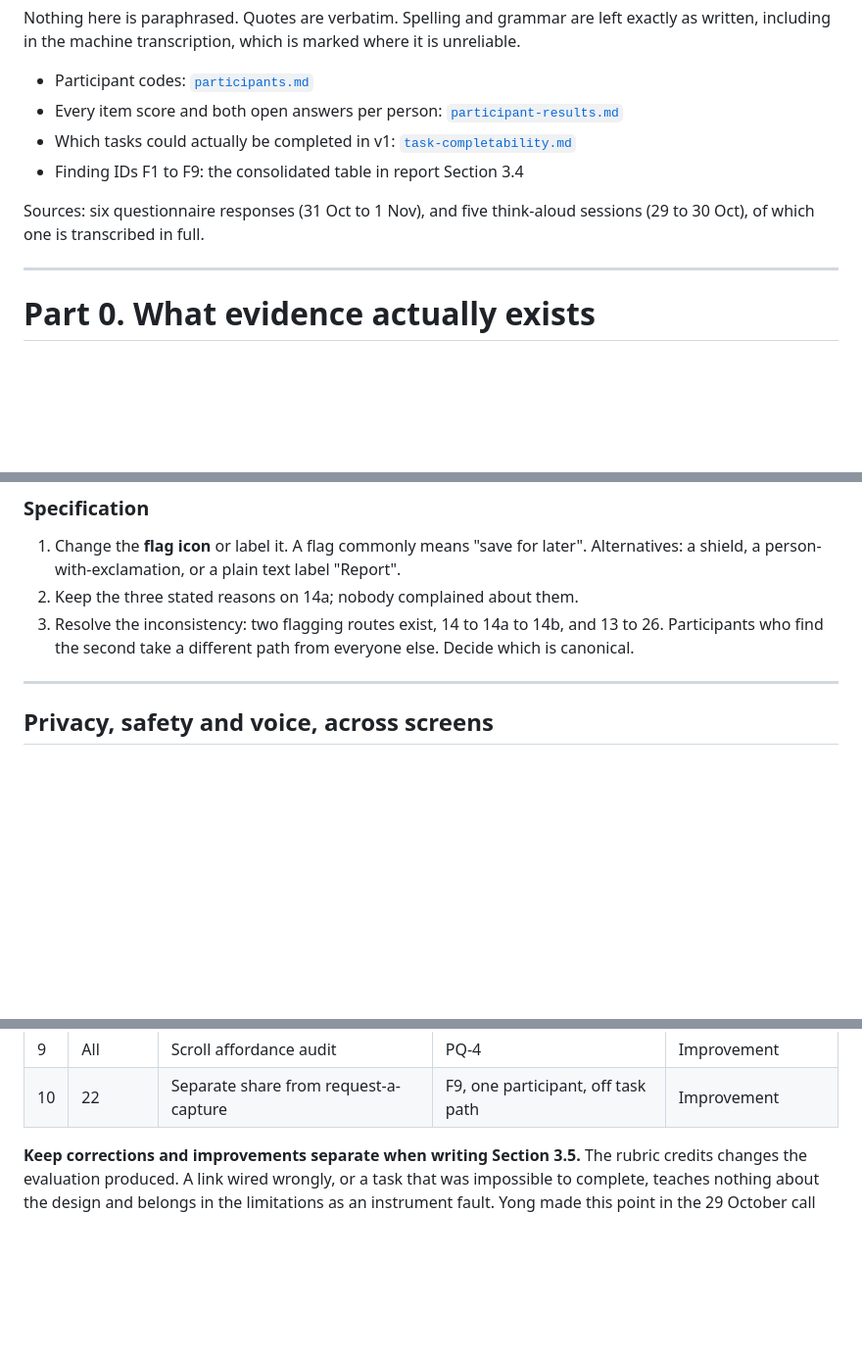
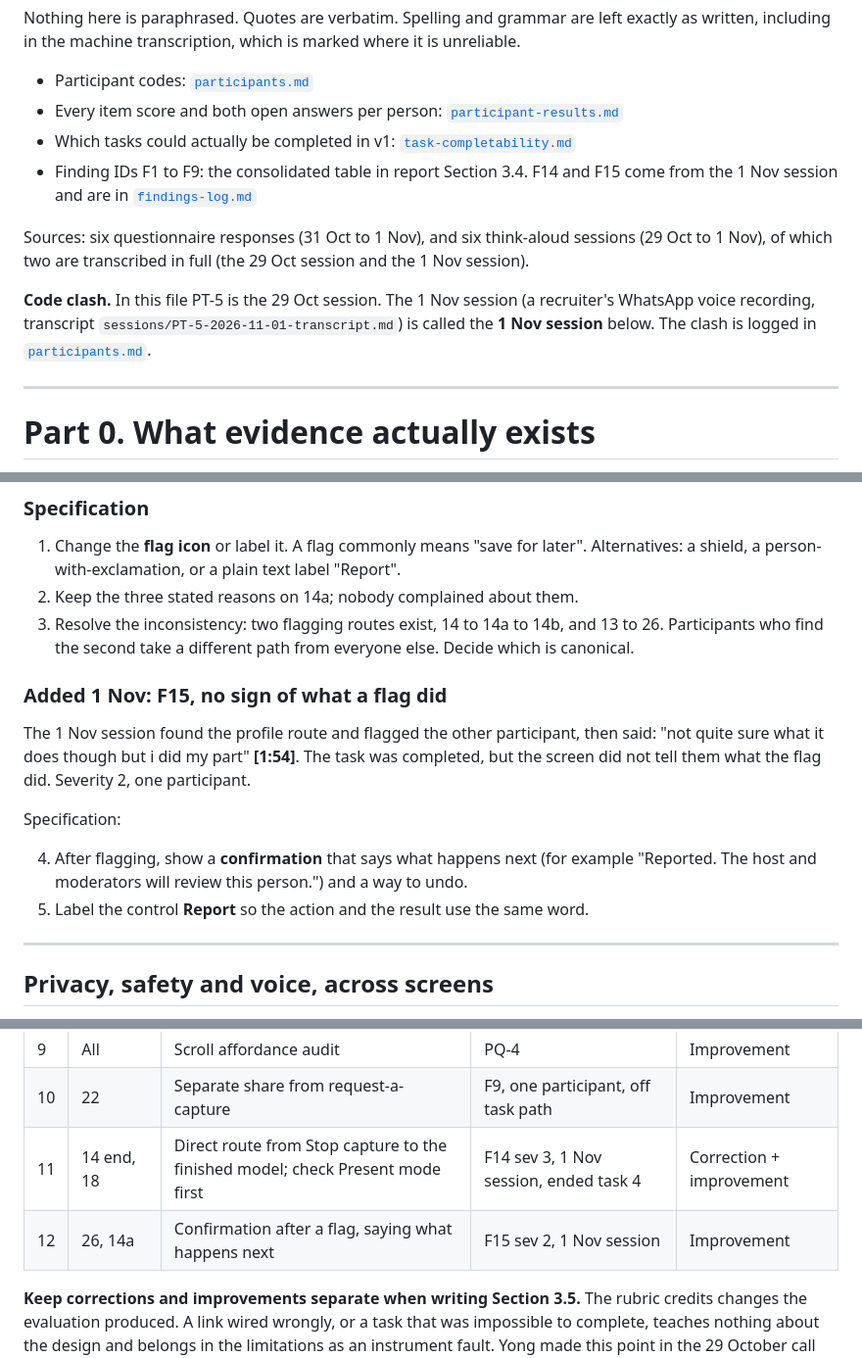
Before and after one commit to kakwak123/INFO90007-chronomap-app-2026-s2, a Markdown page: docs/evaluation/v2-changes.md, 3 parts joined by grey strips. Shown at 98% size. Drawn GitHub-style; blank space fills up the shorter version.

```diff
--- a/docs/evaluation/v2-changes.md
+++ b/docs/evaluation/v2-changes.md
@@ -10,10 +10,15 @@ written, including in the machine transcription, which is marked where it is unr
 - Participant codes: [`participants.md`](participants.md)
 - Every item score and both open answers per person: [`participant-results.md`](participant-results.md)
 - Which tasks could actually be completed in v1: [`task-completability.md`](task-completability.md)
-- Finding IDs F1 to F9: the consolidated table in report Section 3.4
+- Finding IDs F1 to F9: the consolidated table in report Section 3.4. F14 and F15 come from the
+  1 Nov session and are in [`findings-log.md`](findings-log.md)
 
-Sources: six questionnaire responses (31 Oct to 1 Nov), and five think-aloud sessions (29 to
-30 Oct), of which one is transcribed in full.
+Sources: six questionnaire responses (31 Oct to 1 Nov), and six think-aloud sessions (29 Oct to
+1 Nov), of which two are transcribed in full (the 29 Oct session and the 1 Nov session).
+
+**Code clash.** In this file PT-5 is the 29 Oct session. The 1 Nov session (a recruiter's WhatsApp
+voice recording, transcript `sessions/PT-5-2026-11-01-transcript.md`) is called the **1 Nov
+session** below. The clash is logged in [`participants.md`](participants.md).
 
 ---
 
@@ -637,6 +687,18 @@ but flag-means-bookmark is a widely held convention, not a personal quirk.
 3. Resolve the inconsistency: two flagging routes exist, 14 to 14a to 14b, and 13 to 26.
    Participants who find the second take a different path from everyone else. Decide which is
    canonical.
+
+### Added 1 Nov: F15, no sign of what a flag did
+
+The 1 Nov session found the profile route and flagged the other participant, then said: "not quite
+sure what it does though but i did my part" **[1:54]**. The task was completed, but the screen did
+not tell them what the flag did. Severity 2, one participant.
+
+Specification:
+
+4. After flagging, show a **confirmation** that says what happens next (for example "Reported. The
+   host and moderators will review this person.") and a way to undo.
+5. Label the control **Report** so the action and the result use the same word.
 
 ---
 
@@ -757,6 +819,8 @@ Ordered by weight of evidence, not by effort.
 | 8 | 10, 11 | Retest "position" with a participant | Never tested since the rename | Verification |
 | 9 | All | Scroll affordance audit | PQ-4 | Improvement |
 | 10 | 22 | Separate share from request-a-capture | F9, one participant, off task path | Improvement |
+| 11 | 14 end, 18 | Direct route from Stop capture to the finished model; check Present mode first | F14 sev 3, 1 Nov session, ended task 4 | Correction + improvement |
+| 12 | 26, 14a | Confirmation after a flag, saying what happens next | F15 sev 2, 1 Nov session | Improvement |
 
 **Keep corrections and improvements separate when writing Section 3.5.** The rubric credits
 changes the evaluation produced. A link wired wrongly, or a task that was impossible to complete,
```
Also changed, not shown: other parts of docs/evaluation/v2-changes.md (+45 -0 lines).
